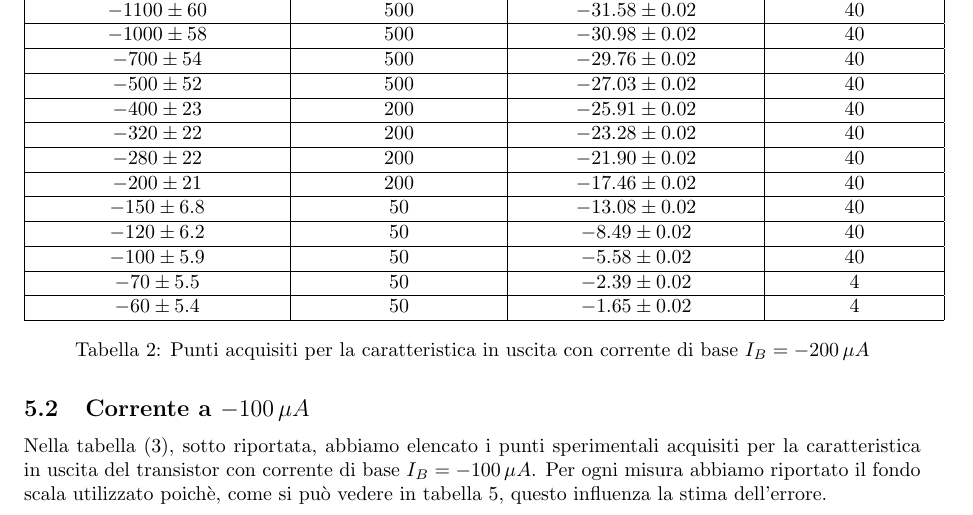
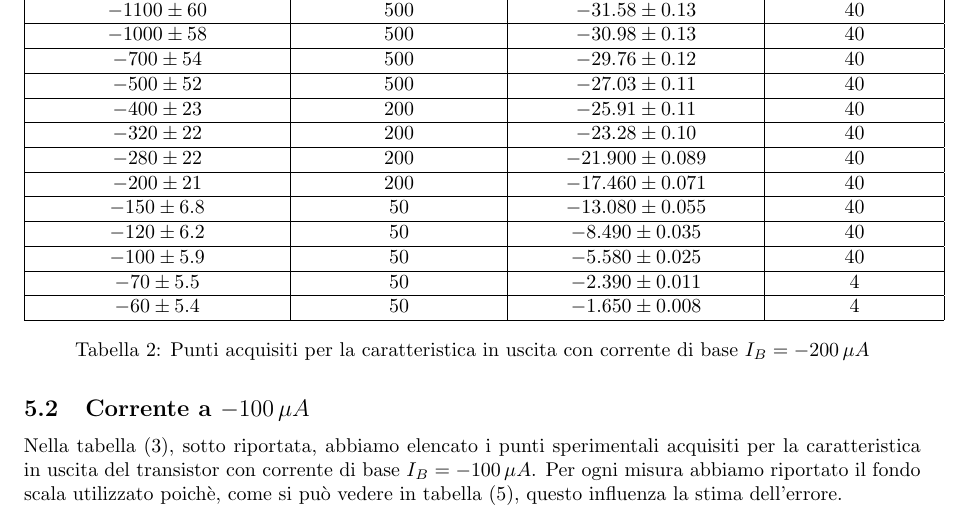
Before and after one commit to MorelliLuca/Lab-3, a LaTeX document (Trabsistor BJT/Relazione/document.tex): part of page 4 of 8, cut so that both start at the same text. Compiled offline with pdfLaTeX.

```diff
--- a/Trabsistor BJT/Relazione/document.tex
+++ b/Trabsistor BJT/Relazione/document.tex
@@ -154,36 +154,36 @@
 		\hline
-		$ -1100\pm 60 $ &$ 500 $ & $ -31.58\pm 0.02 $ &40 \\
+		$ -1100\pm 60 $ &$ 500 $ & $ -31.58\pm 0.13 $ &40 \\
 		\hline
-		$ -1000\pm 58 $ &$ 500 $ & $ -30.98\pm 0.02 $ &40 \\
+		$ -1000\pm 58 $ &$ 500 $ & $ -30.98\pm 0.13 $ &40 \\
 		\hline
-		$ -700\pm 54 $ &$ 500 $ & $ -29.76\pm 0.02 $ &40 \\
+		$ -700\pm 54 $ &$ 500 $ & $ -29.76\pm 0.12 $ &40 \\
 		\hline
-		$ -500\pm 52 $ &$ 500 $ & $ -27.03\pm 0.02 $ &40 \\
+		$ -500\pm 52 $ &$ 500 $ & $ -27.03\pm 0.11 $ &40 \\
 		\hline
-		$ -400\pm 23 $ &$ 200 $ & $ -25.91\pm 0.02 $ &40 \\
+		$ -400\pm 23 $ &$ 200 $ & $ -25.91\pm 0.11 $ &40 \\
 		\hline
-		$ -320\pm 22 $ &$ 200 $ & $-23.28\pm 0.02 $ &40 \\
+		$ -320\pm 22 $ &$ 200 $ & $-23.28\pm 0.10 $ &40 \\
 		\hline
-		$-280\pm 22 $ &$ 200 $ & $ -21.90\pm 0.02 $ &40 \\
+		$-280\pm 22 $ &$ 200 $ & $ -21.900\pm 0.089 $ &40 \\
 		\hline
-		$ -200\pm 21 $ &$ 200 $ & $ -17.46\pm 0.02 $ &40 \\
+		$ -200\pm 21 $ &$ 200 $ & $ -17.460\pm 0.071 $ &40 \\
 		\hline
-		$ -150\pm 6.8 $ &$ 50 $ & $ -13.08\pm 0.02 $ &40 \\
+		$ -150\pm 6.8 $ &$ 50 $ & $ -13.080\pm 0.055 $ &40 \\
 		\hline
-		$ -120\pm 6.2 $ &$ 50 $ & $ -8.49\pm 0.02 $ &40 \\
+		$ -120\pm 6.2 $ &$ 50 $ & $ -8.490\pm 0.035 $ &40 \\
 		\hline
-		$ -100\pm 5.9 $ &$ 50 $ & $ -5.58\pm 0.02 $ &40 \\
+		$ -100\pm 5.9 $ &$ 50 $ & $ -5.580\pm 0.025 $ &40 \\
 		\hline
-		$ -70\pm 5.5 $ &$ 50 $ & $ -2.39\pm 0.02 $ &4 \\
+		$ -70\pm 5.5 $ &$ 50 $ & $ -2.390\pm 0.011 $ &4 \\
 		\hline
-		$ -60\pm 5.4 $ &$ 50 $ & $ -1.65\pm 0.02 $ &4 \\
+		$ -60\pm 5.4 $ &$ 50 $ & $ -1.650\pm 0.008 $ &4 \\
 		\hline
 	\end{tabular}
 		\caption{Punti acquisiti per la caratteristica in uscita con corrente di base $ I_{B}= -200\, \mu A $}
 		\label{tab:200muA}
 	\end{table}
 \subsection{Corrente a $ -100\,\mu A $}
-Nella tabella (\ref{tab:100muA}), sotto riportata, abbiamo elencato i punti sperimentali acquisiti per la caratteristica in uscita del transistor con corrente di base $ I_{B}= -100\,\mu A $. Per ogni misura abbiamo riportato il fondo scala utilizzato poichè, come si può vedere in tabella \ref{tab:strumenti}, questo influenza la stima dell'errore.
+Nella tabella (\ref{tab:100muA}), sotto riportata, abbiamo elencato i punti sperimentali acquisiti per la caratteristica in uscita del transistor con corrente di base $ I_{B}= -100\,\mu A $. Per ogni misura abbiamo riportato il fondo scala utilizzato poichè, come si può vedere in tabella (\ref{tab:strumenti}), questo influenza la stima dell'errore.
 	\begin{table}[H]
 		\centering
 	\begin{tabular}{|c|c|c|c|}
```
Also changed, not shown: Trabsistor BJT/Relazione/document.pdf, Trabsistor BJT/Relazione/document.tex (44 more changed lines), 2 other files.
